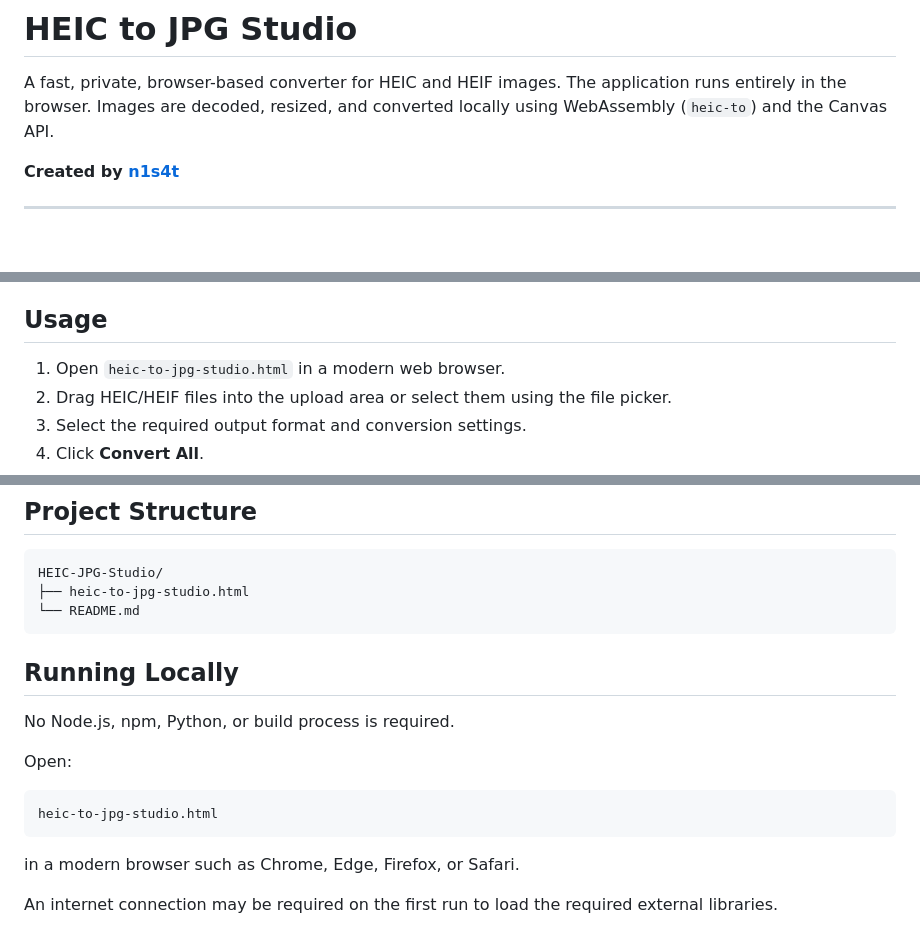
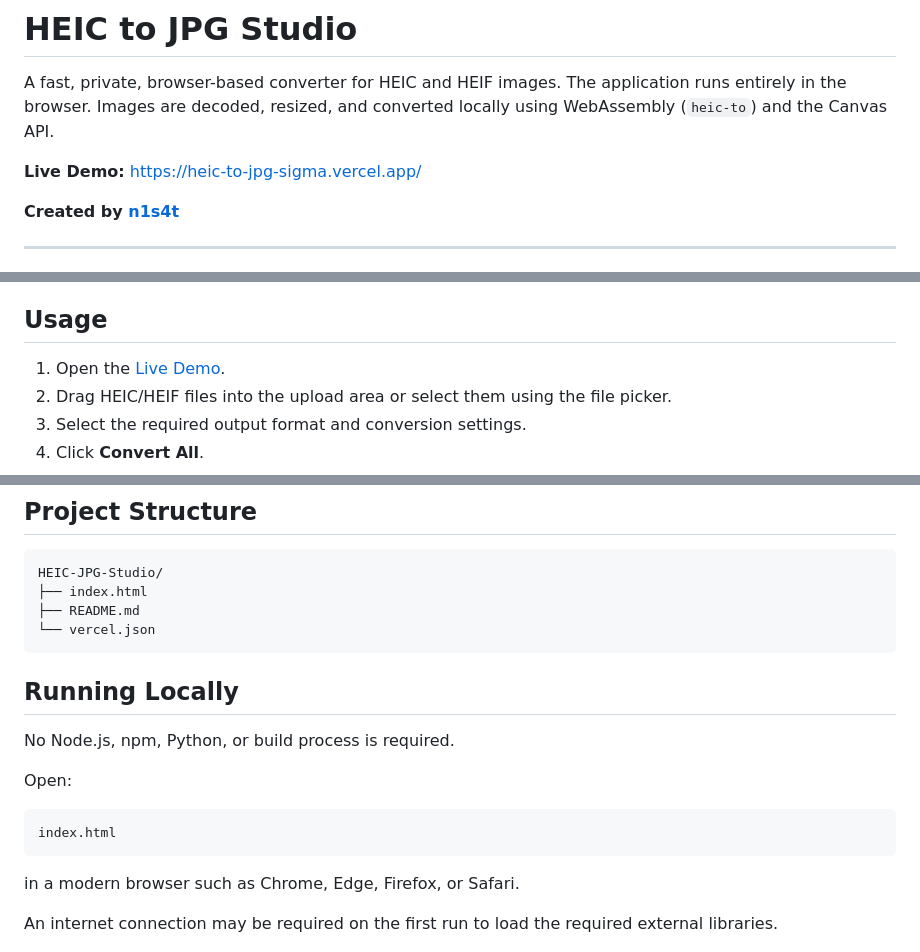
Before and after one commit to n1s4t/heic-to-jpg, a Markdown page: README.md, 3 parts joined by grey strips. GitHub-like rendering; blank space fills up the shorter version.

Commit message:
Add live demo link to README

````diff
--- a/README.md
+++ b/README.md
@@ -1,6 +1,8 @@
 # HEIC to JPG Studio
 
 A fast, private, browser-based converter for HEIC and HEIF images. The application runs entirely in the browser. Images are decoded, resized, and converted locally using WebAssembly (`heic-to`) and the Canvas API.
+
+**Live Demo:** [https://heic-to-jpg-sigma.vercel.app/](https://heic-to-jpg-sigma.vercel.app/)
 
 **Created by [n1s4t](https://github.com/n1s4t)**
 
@@ -88,7 +90,7 @@ No build system or framework is required.
 
 ## Usage
 
-1. Open `heic-to-jpg-studio.html` in a modern web browser.
+1. Open the [Live Demo](https://heic-to-jpg-sigma.vercel.app/).
 2. Drag HEIC/HEIF files into the upload area or select them using the file picker.
 3. Select the required output format and conversion settings.
 4. Click **Convert All**.
@@ -106,8 +108,9 @@ No build system or framework is required.
 
 ```text
 HEIC-JPG-Studio/
-├── heic-to-jpg-studio.html
-└── README.md
+├── index.html
+├── README.md
+└── vercel.json
 ```
 
 ## Running Locally
@@ -117,7 +120,7 @@ No Node.js, npm, Python, or build process is required.
 Open:
 
 ```text
-heic-to-jpg-studio.html
+index.html
 ```
 
 in a modern browser such as Chrome, Edge, Firefox, or Safari.
````
